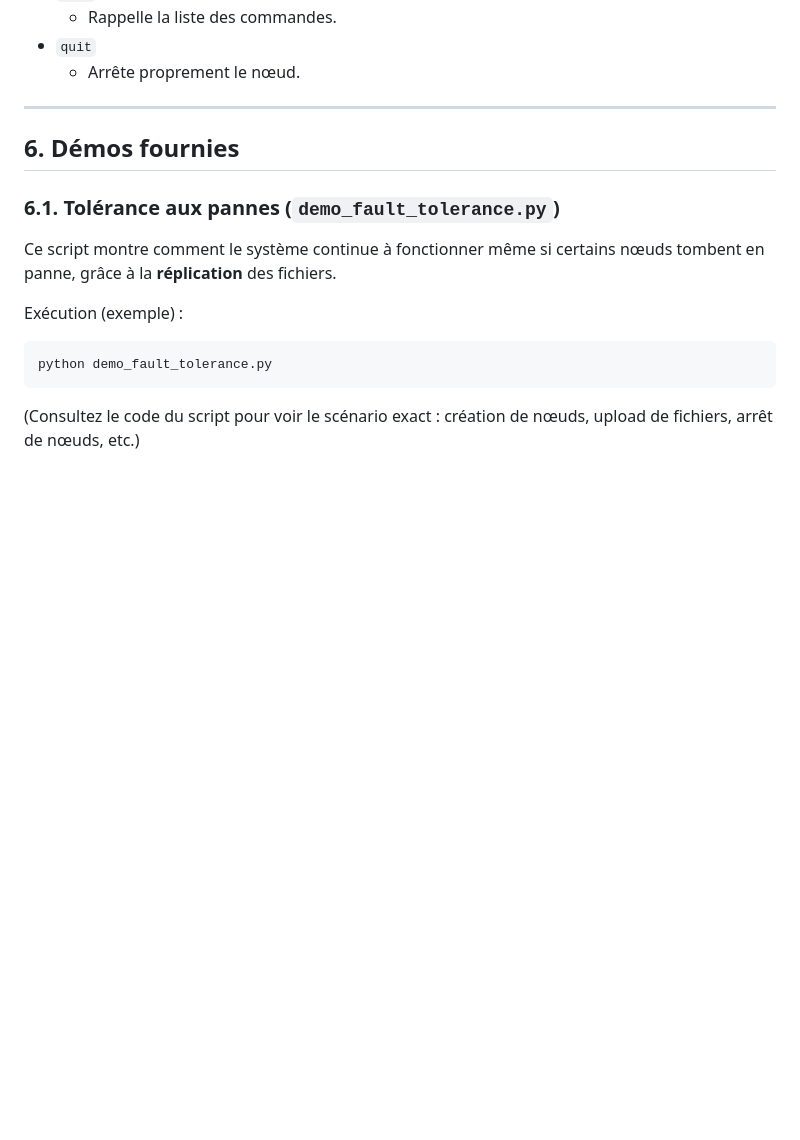
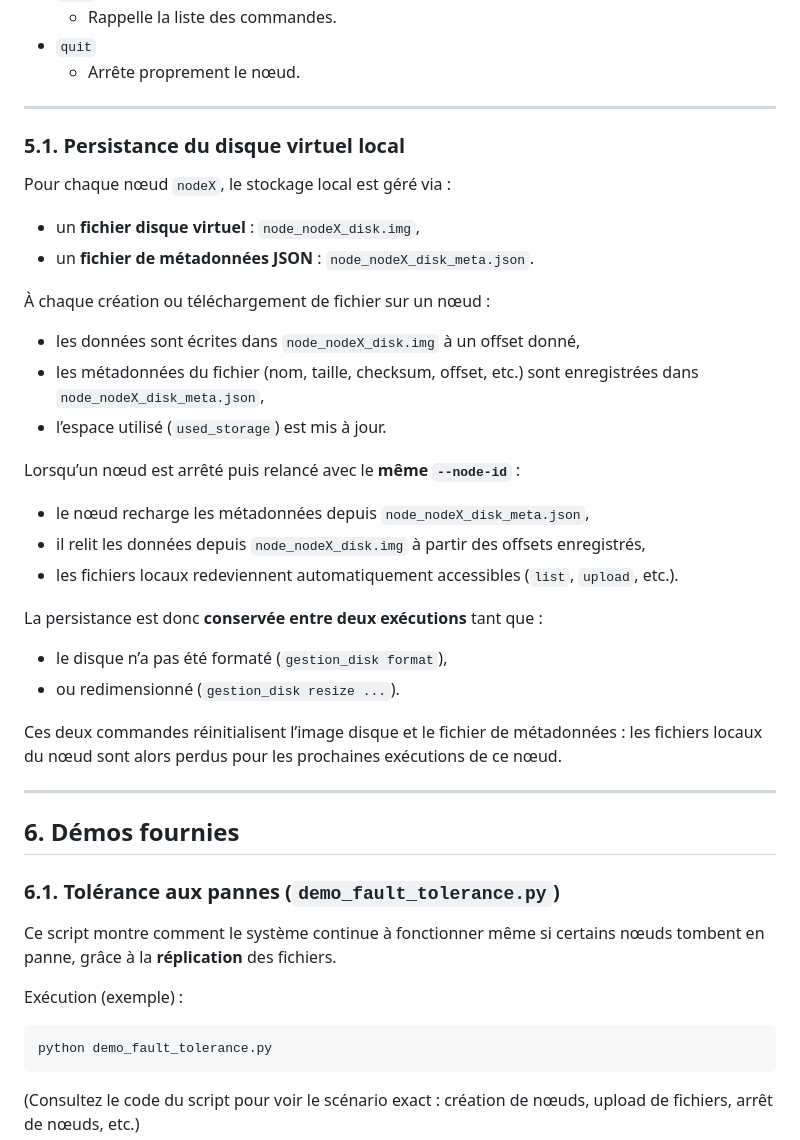
Before and after one commit to Pagnong/Syteme-discribue-Cloud, a Markdown page: README.md, the part around the change. Rendered like a GitHub page; blank space fills up the shorter version.

```diff
--- a/README.md
+++ b/README.md
@@ -151,6 +151,34 @@ Commandes disponibles :
   - Rappelle la liste des commandes.
 - `quit`
   - Arrête proprement le nœud.
+
+---
+
+### 5.1. Persistance du disque virtuel local
+
+Pour chaque nœud `nodeX`, le stockage local est géré via :
+
+- un **fichier disque virtuel** : `node_nodeX_disk.img`,
+- un **fichier de métadonnées JSON** : `node_nodeX_disk_meta.json`.
+
+À chaque création ou téléchargement de fichier sur un nœud :
+
+- les données sont écrites dans `node_nodeX_disk.img` à un offset donné,
+- les métadonnées du fichier (nom, taille, checksum, offset, etc.) sont enregistrées dans `node_nodeX_disk_meta.json`,
+- l’espace utilisé (`used_storage`) est mis à jour.
+
+Lorsqu’un nœud est arrêté puis relancé avec le **même `--node-id`** :
+
+- le nœud recharge les métadonnées depuis `node_nodeX_disk_meta.json`,
+- il relit les données depuis `node_nodeX_disk.img` à partir des offsets enregistrés,
+- les fichiers locaux redeviennent automatiquement accessibles (`list`, `upload`, etc.).
+
+La persistance est donc **conservée entre deux exécutions** tant que :
+
+- le disque n’a pas été formaté (`gestion_disk format`),
+- ou redimensionné (`gestion_disk resize ...`).
+
+Ces deux commandes réinitialisent l’image disque et le fichier de métadonnées : les fichiers locaux du nœud sont alors perdus pour les prochaines exécutions de ce nœud.
 
 ---
 
```
